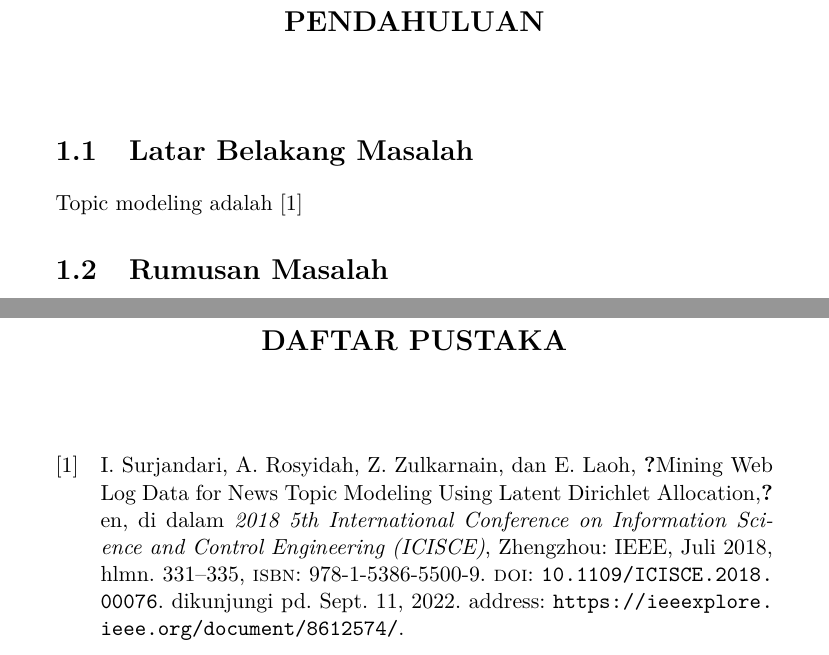
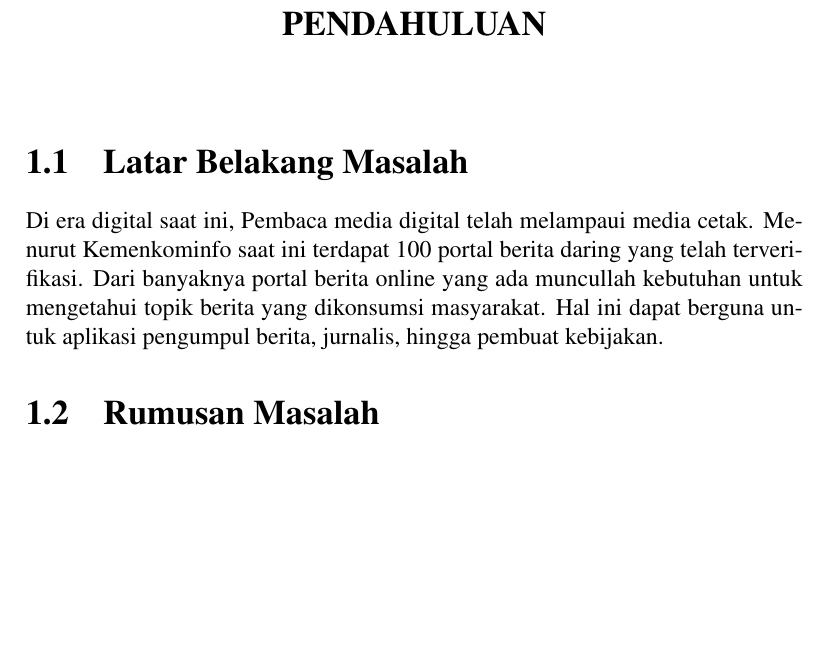
Before and after one commit to qrhfz/skripsi, a LaTeX document (main.tex): two parts of pages 4 and 7 of 7 before the commit and part of page 4 of 6 after it, the two joined at a grey line, cut so that both start at the same text, the shorter picture padded with empty space. Compiled offline with pdfLaTeX.

Commit message:
latar belakang masalah

```diff
--- a/main.tex
+++ b/main.tex
@@ -1,4 +1,4 @@
-\documentclass[a4paper,11pt]{report}
+\documentclass[a4paper,12pt]{report}
 \usepackage[T1]{fontenc}
 \usepackage[utf8]{inputenc}
 \usepackage{lmodern}
@@ -16,6 +16,7 @@
 \usepackage[backend=bibtex,style=ieee]{biblatex}
 \usepackage{csquotes}
 \usepackage[explicit]{titlesec}
+\usepackage{mathptmx}
 
 \renewcommand{\thechapter}{\Roman{chapter}}
 \renewcommand{\thesection}{\arabic{chapter}.\arabic{section}}
@@ -48,7 +49,10 @@
 
 \chapter{Pendahuluan}
 \section{Latar Belakang Masalah}
-Topic modeling adalah \cite{surjandari_mining_2018}
+Di era digital saat ini, Pembaca media digital telah melampaui media cetak.
+Menurut Kemenkominfo saat ini terdapat 100 portal berita daring yang telah terverifikasi.
+Dari banyaknya portal berita online yang ada muncullah kebutuhan untuk mengetahui topik berita yang dikonsumsi masyarakat.
+Hal ini dapat berguna untuk aplikasi pengumpul berita, jurnalis, hingga pembuat kebijakan.
 \section{Rumusan Masalah}
 \section{Batasan Masalah}
 \section{Tujuan Penelitian}
```
Also changed, not shown: main.pdf.
